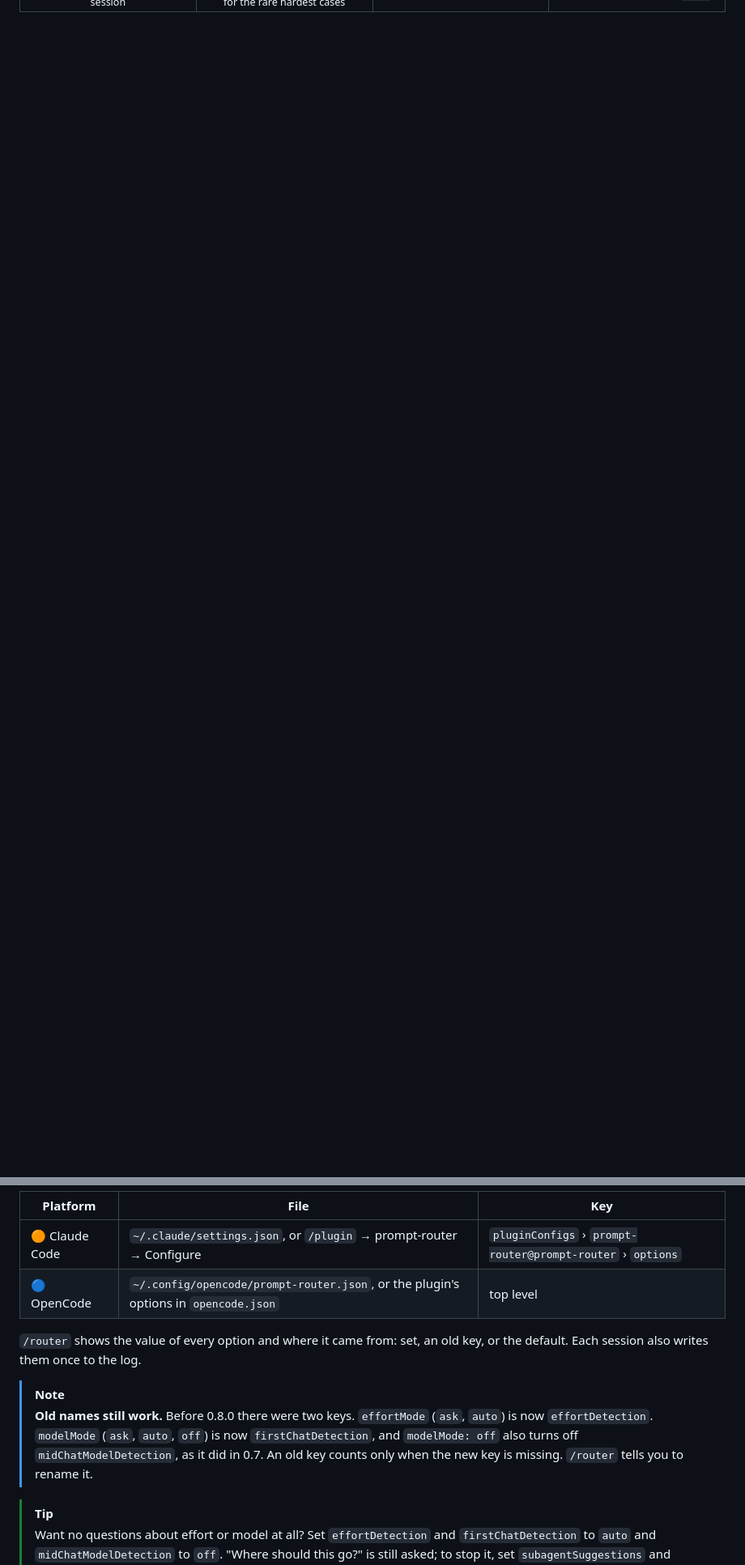
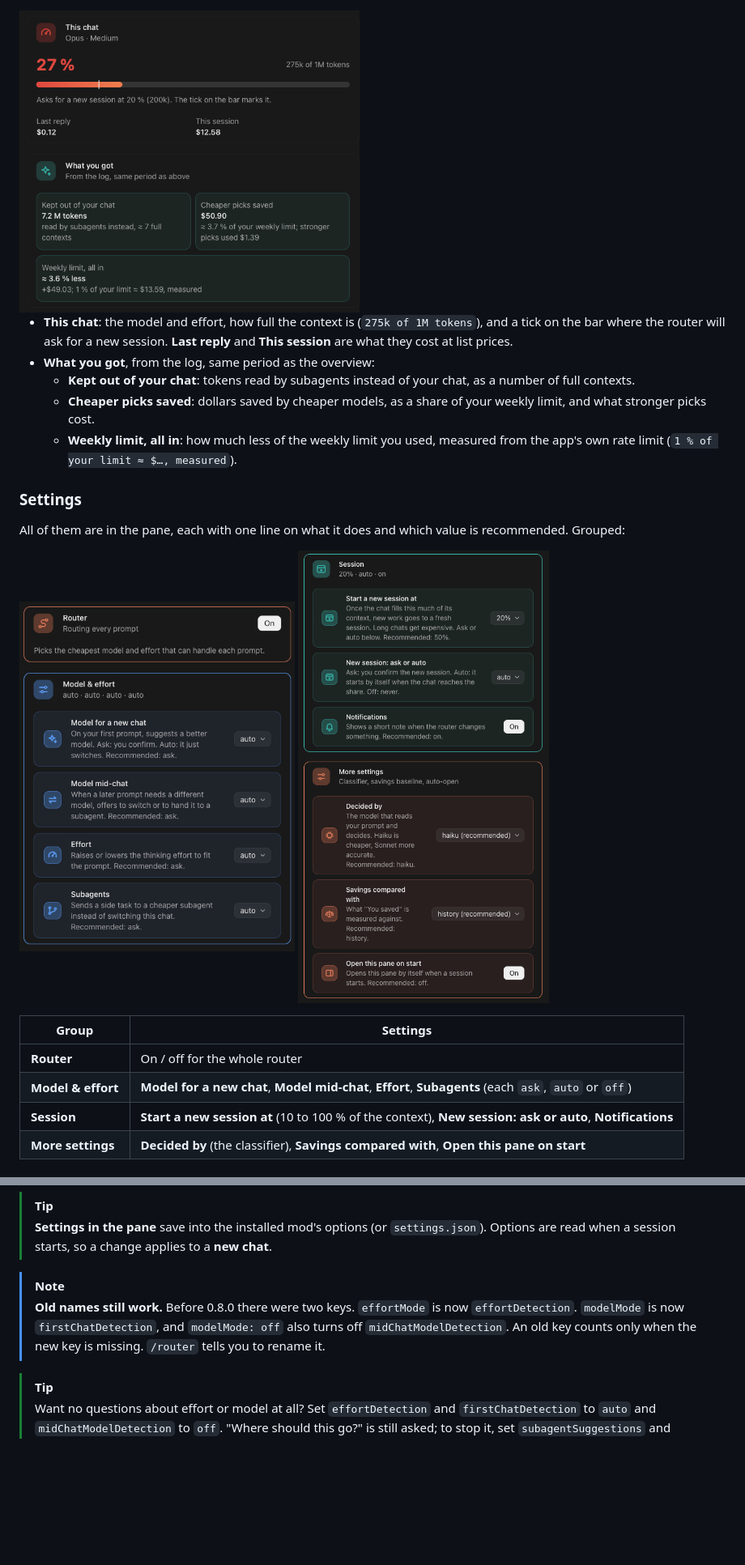
Before and after one commit to Viktorooos/claude-prompt-router, a Markdown page: README.md, 2 parts joined by grey strips. Shown at 81% size. GitHub-like rendering; pictures changed too: docs/images/pane-router-model-effort.png (added), docs/images/pane-session-more-settings.png (added), docs/images/pane-this-chat-what-you-got.png (added); blank space fills up the shorter version.

Commit message:
README: showcase rewrite with pane screenshots, settings table with recommended values, savings explained and a what's-new inventory
Co-Authored-By: Claude Sonnet 5.5 <noreply@anthropic.com>

```diff
--- a/README.md
+++ b/README.md
@@ -44,0 +76,21 @@ Prompt Router makes **one small classifier call per prompt** (none for a plain `
+<img src="docs/images/pane-this-chat-what-you-got.png" alt="This chat and What you got" width="420">
+
+- **This chat**: the model and effort, how full the context is (`275k of 1M tokens`), and a tick on the bar where the router will ask for a new session. **Last reply** and **This session** are what they cost at list prices.
+- **What you got**, from the log, same period as the overview:
+  - **Kept out of your chat**: tokens read by subagents instead of your chat, as a number of full contexts.
+  - **Cheaper picks saved**: dollars saved by cheaper models, as a share of your weekly limit, and what stronger picks cost.
+  - **Weekly limit, all in**: how much less of the weekly limit you used, measured from the app's own rate limit (`1 % of your limit ≈ $…, measured`).
+
+### Settings
+
+All of them are in the pane, each with one line on what it does and which value is recommended. Grouped:
+
+<img src="docs/images/pane-router-model-effort.png" alt="Router, and Model and effort" width="340"> <img src="docs/images/pane-session-more-settings.png" alt="Session and More settings" width="340">
+
+| Group | Settings |
+| --- | --- |
+| **Router** | On / off for the whole router |
+| **Model & effort** | **Model for a new chat**, **Model mid-chat**, **Effort**, **Subagents** (each `ask`, `auto` or `off`) |
+| **Session** | **Start a new session at** (10 to 100 % of the context), **New session: ask or auto**, **Notifications** |
+| **More settings** | **Decided by** (the classifier), **Savings compared with**, **Open this pane on start** |
+
@@ -209,13 +269,10 @@ Where to put them:
 
-| Platform | File | Key |
-| --- | --- | --- |
-| 🟠 Claude Code | `~/.claude/settings.json`, or `/plugin` → prompt-router → Configure | `pluginConfigs` › `prompt-router@prompt-router` › `options` |
-| 🔵 OpenCode | `~/.config/opencode/prompt-router.json`, or the plugin's options in `opencode.json` | top level |
-
-`/router` shows the value of every option and where it came from: set, an old key, or the default. Each session also writes them once to the log.
+<a id="settings-in-the-pane"></a>
+> [!TIP]
+> **Settings in the pane** save into the installed mod's options (or `settings.json`). Options are read when a session starts, so a change applies to a **new chat**.
 
 > [!NOTE]
-> **Old names still work.** Before 0.8.0 there were two keys. `effortMode` (`ask`, `auto`) is now `effortDetection`. `modelMode` (`ask`, `auto`, `off`) is now `firstChatDetection`, and `modelMode: off` also turns off `midChatModelDetection`, as it did in 0.7. An old key counts only when the new key is missing. `/router` tells you to rename it.
+> **Old names still work.** Before 0.8.0 there were two keys. `effortMode` is now `effortDetection`. `modelMode` is now `firstChatDetection`, and `modelMode: off` also turns off `midChatModelDetection`. An old key counts only when the new key is missing. `/router` tells you to rename it.
 
 > [!TIP]
 > Want no questions about effort or model at all? Set `effortDetection` and `firstChatDetection` to `auto` and `midChatModelDetection` to `off`. "Where should this go?" is still asked; to stop it, set `subagentSuggestions` and `sessionSuggestions` to `off`.
```
Also changed, not shown: other parts of README.md (+300 -205 lines), docs/images/pane-details.png (added), docs/images/pane-saved-cache.png (added).
